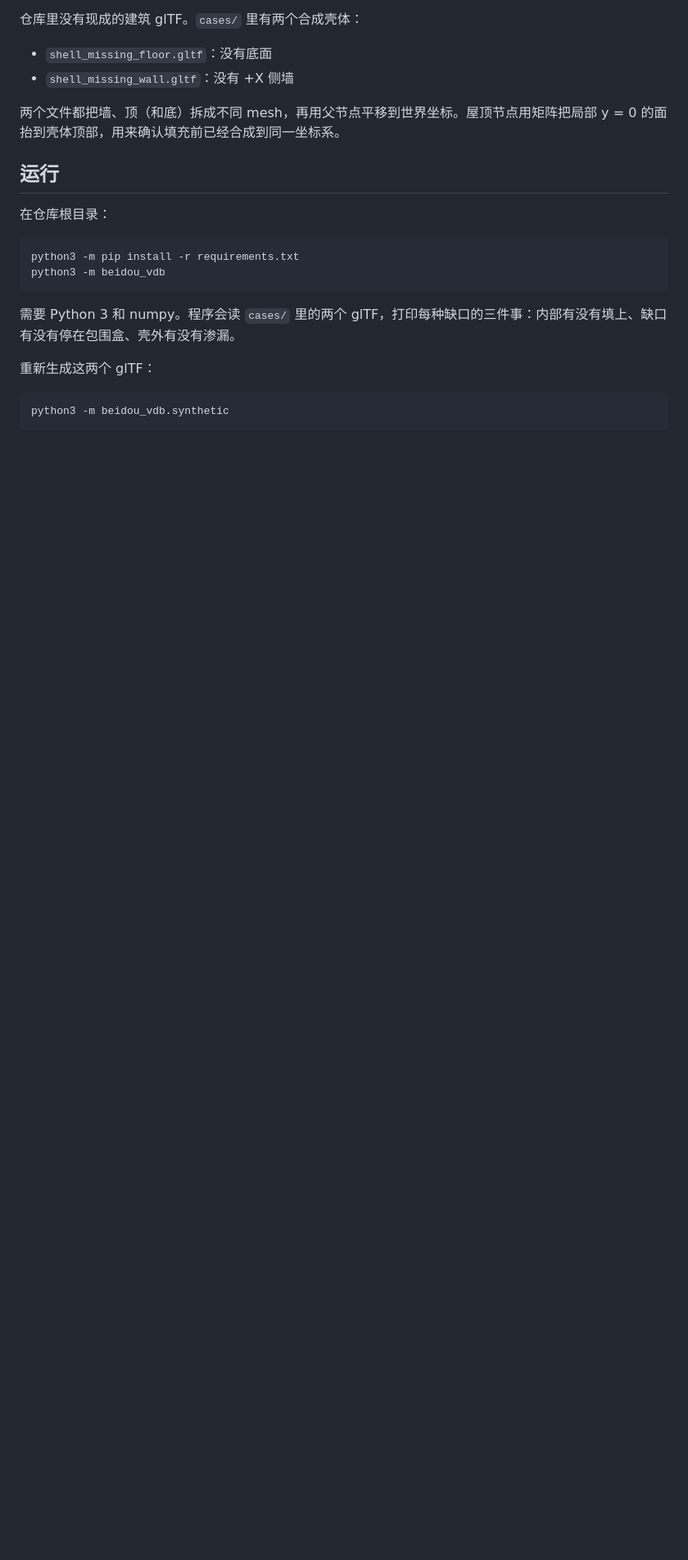
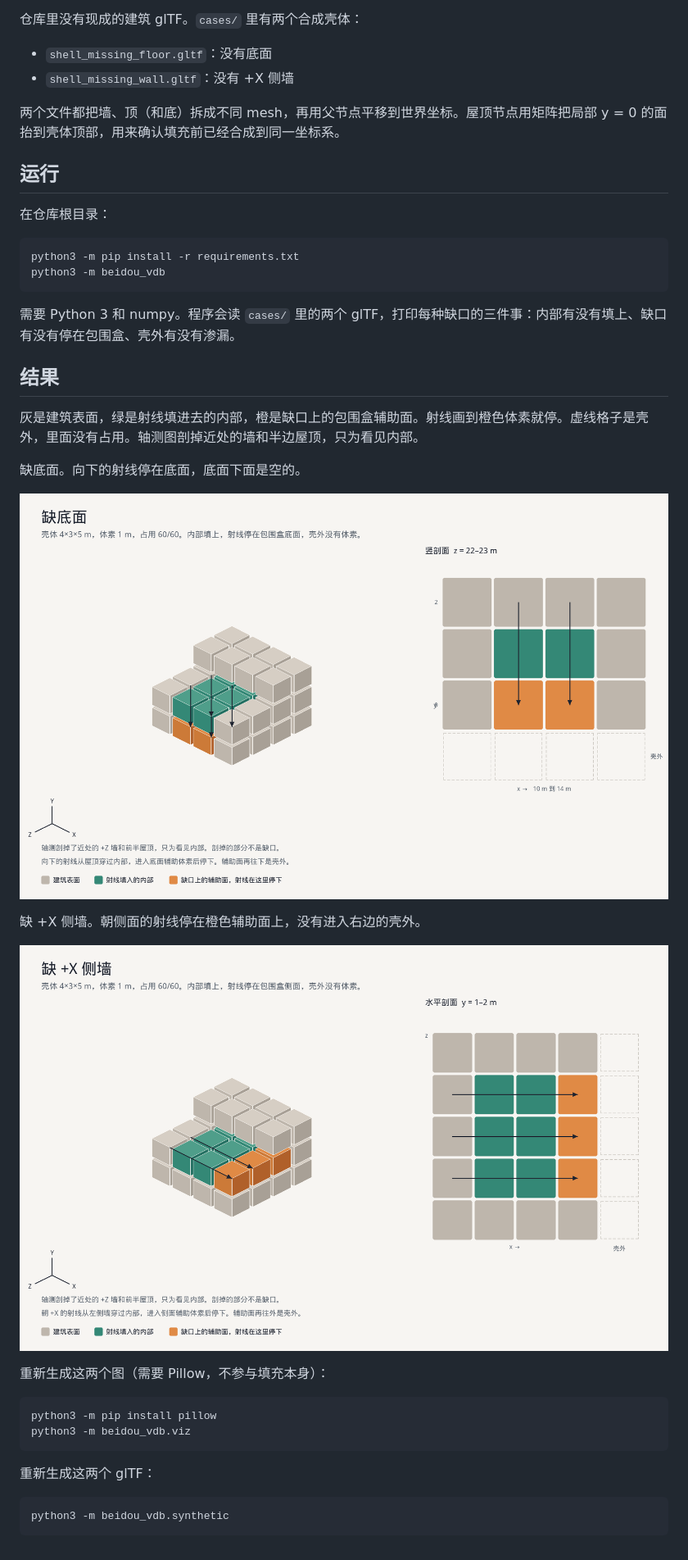
Before and after one commit to tangdading6/beidou_vdb, a Markdown page: README.md, the part around the change. Shown at 82% size. Rendered like a GitHub page; pictures changed too: figures/missing-floor.png (added), figures/missing-wall.png (added); blank space fills up the shorter version.

````diff
--- a/README.md
+++ b/README.md
@@ -22,6 +22,25 @@ python3 -m beidou_vdb
 
 需要 Python 3 和 numpy。程序会读 `cases/` 里的两个 glTF，打印每种缺口的三件事：内部有没有填上、缺口有没有停在包围盒、壳外有没有渗漏。
 
+## 结果
+
+灰是建筑表面，绿是射线填进去的内部，橙是缺口上的包围盒辅助面。射线画到橙色体素就停。虚线格子是壳外，里面没有占用。轴测图剖掉近处的墙和半边屋顶，只为看见内部。
+
+缺底面。向下的射线停在底面，底面下面是空的。
+
+![缺底面：内部填满，射线停在包围盒底面](figures/missing-floor.png)
+
+缺 +X 侧墙。朝侧面的射线停在橙色辅助面上，没有进入右边的壳外。
+
+![缺侧墙：内部填满，射线停在包围盒侧面](figures/missing-wall.png)
+
+重新生成这两个图（需要 Pillow，不参与填充本身）：
+
+```bash
+python3 -m pip install pillow
+python3 -m beidou_vdb.viz
+```
+
 重新生成这两个 glTF：
 
 ```bash
````
Also changed, not shown: 1 other file.
